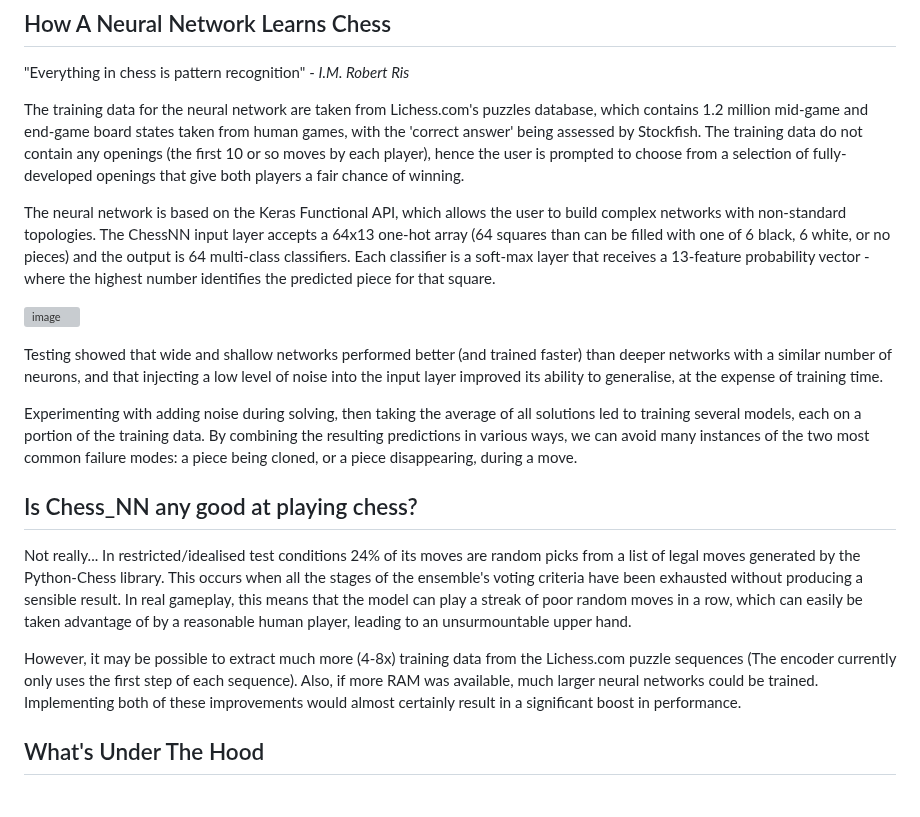
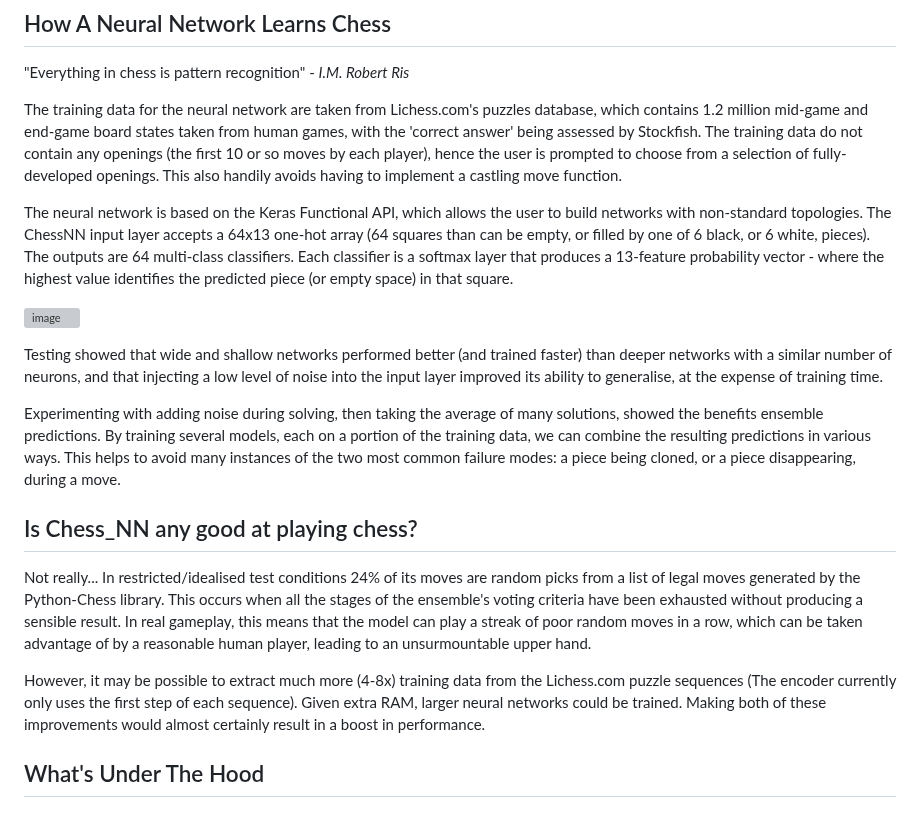
Before and after one commit to colurw/chess_NN, a Markdown page: readme.md, the part around one of its changes. Drawn GitHub-style; grey boxes are pictures that could not be loaded.

```diff
--- a/readme.md
+++ b/readme.md
@@ -25,15 +25,15 @@ The training data for the neural network are taken from Lichess.com's puzzles da
 which contains 1.2 million mid-game and end-game board states taken from human games,
 with the 'correct answer' being assessed by Stockfish.  The training data do not
 contain any openings (the first 10 or so moves by each player), hence the user is
-prompted to choose from a selection of fully-developed openings that give both players
-a fair chance of winning.
+prompted to choose from a selection of fully-developed openings.  This also handily avoids
+having to implement a castling move function.
 
 The neural network is based on the Keras Functional API, which allows the user to
-build complex networks with non-standard topologies.  The ChessNN input layer
-accepts a 64x13 one-hot array (64 squares than can be filled with one of 6 black,
-6 white, or no pieces) and the output is 64 multi-class classifiers.  Each classifier
-is a soft-max layer that receives a 13-feature probability vector - where the highest
-number identifies the predicted piece for that square.
+build networks with non-standard topologies.  The ChessNN input layer
+accepts a 64x13 one-hot array (64 squares than can be empty, or filled by one of 6 black,
+or 6 white, pieces).  The outputs are 64 multi-class classifiers.  Each classifier
+is a softmax layer that produces a 13-feature probability vector - where the highest
+value identifies the predicted piece (or empty space) in that square.
 
 ![image](https://github.com/colurw/chess_NN/assets/66322644/d7e9fce8-5cc0-487e-88b7-6c2e12d32a28 "chess_NN network diagram")
 
@@ -42,11 +42,10 @@ than deeper networks with a similar number of neurons, and that injecting a low
 of noise into the input layer improved its ability to generalise, at the expense of
 training time.
 
-Experimenting with adding noise during solving, then taking the average of all solutions
-led to training several models, each on a portion of the training data.  By combining
-the resulting predictions in various ways, we can avoid many instances of the two most
-common failure modes: a piece being cloned, or a piece disappearing,
-during a move.
+Experimenting with adding noise during solving, then taking the average of many solutions,
+showed the benefits ensemble predictions.  By training several models, each on a portion of the training data, we can combine
+the resulting predictions in various ways.  This helps to avoid many instances of the two most
+common failure modes: a piece being cloned, or a piece disappearing, during a move.
 
 ## Is Chess_NN any good at playing chess?
 
@@ -54,13 +53,13 @@ Not really...  In restricted/idealised test conditions 24% of its moves are rand
 picks from a list of legal moves generated by the Python-Chess library.  This occurs
 when all the stages of the ensemble's voting criteria have been exhausted without
 producing a sensible result.  In real gameplay, this means that the model can play a
-streak of poor random moves in a row, which can easily be taken advantage of by a
+streak of poor random moves in a row, which can be taken advantage of by a
 reasonable human player, leading to an unsurmountable upper hand.
 
 However, it may be possible to extract much more (4-8x) training data from
 the Lichess.com puzzle sequences (The encoder currently only uses the first step of each sequence).
-Also, if more RAM was available, much larger neural networks could be trained. Implementing both
-of these improvements would almost certainly result in a significant boost in performance.
+Given extra RAM, larger neural networks could be trained. Making both
+of these improvements would almost certainly result in a boost in performance.
 
 ## What's Under The Hood
 
```
Also changed, not shown: other parts of readme.md (+1 -1 lines).
